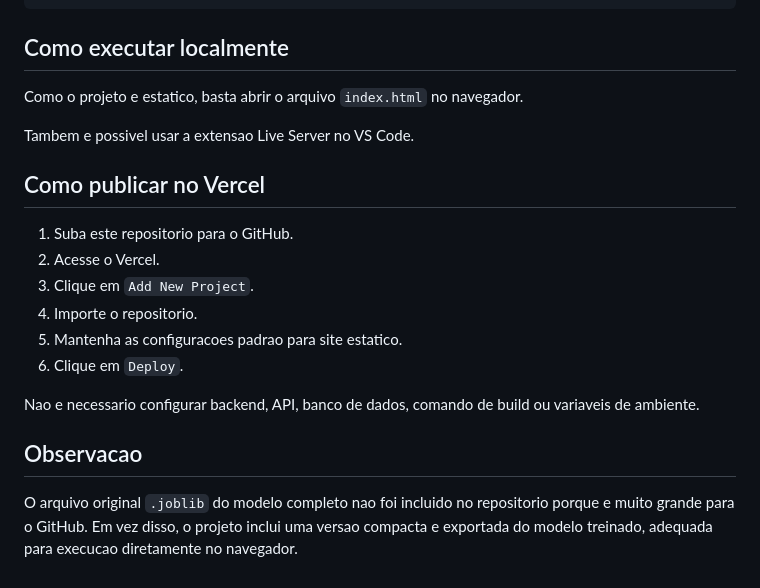
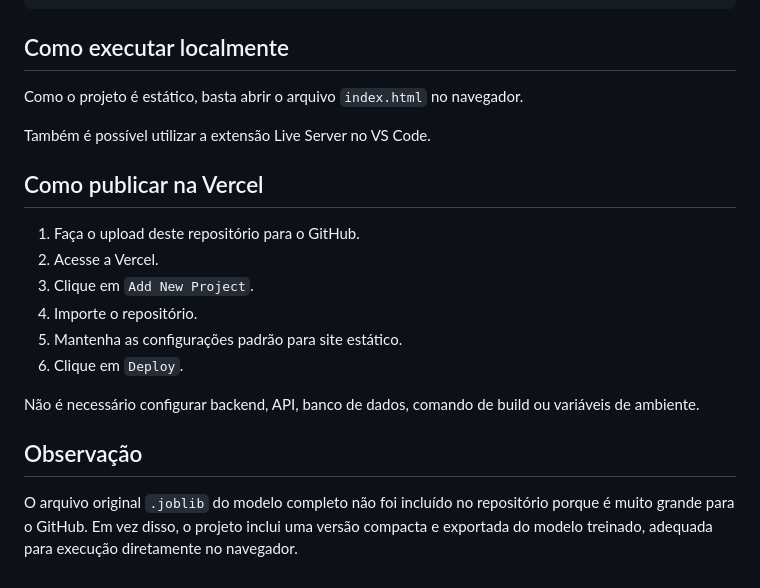
Before and after one commit to RenataGusmao/projeto-predicao-gpa, a Markdown page: README.md, the part around one of its changes. GitHub-like rendering.

```diff
--- a/README.md
+++ b/README.md
@@ -77,21 +77,21 @@ Metricas da versao exportada:
 
 ## Como executar localmente
 
-Como o projeto e estatico, basta abrir o arquivo `index.html` no navegador.
+Como o projeto é estático, basta abrir o arquivo `index.html` no navegador.
 
-Tambem e possivel usar a extensao Live Server no VS Code.
+Também é possível utilizar a extensão Live Server no VS Code.
 
-## Como publicar no Vercel
+## Como publicar na Vercel
 
-1. Suba este repositorio para o GitHub.
-2. Acesse o Vercel.
+1. Faça o upload deste repositório para o GitHub.
+2. Acesse a Vercel.
 3. Clique em `Add New Project`.
-4. Importe o repositorio.
-5. Mantenha as configuracoes padrao para site estatico.
+4. Importe o repositório.
+5. Mantenha as configurações padrão para site estático.
 6. Clique em `Deploy`.
 
-Nao e necessario configurar backend, API, banco de dados, comando de build ou variaveis de ambiente.
+Não é necessário configurar backend, API, banco de dados, comando de build ou variáveis de ambiente.
 
-## Observacao
+## Observação
 
-O arquivo original `.joblib` do modelo completo nao foi incluido no repositorio porque e muito grande para o GitHub. Em vez disso, o projeto inclui uma versao compacta e exportada do modelo treinado, adequada para execucao diretamente no navegador.
+O arquivo original `.joblib` do modelo completo não foi incluído no repositório porque é muito grande para o GitHub. Em vez disso, o projeto inclui uma versão compacta e exportada do modelo treinado, adequada para execução diretamente no navegador.
```
Also changed, not shown: other parts of README.md (+40 -40 lines).
